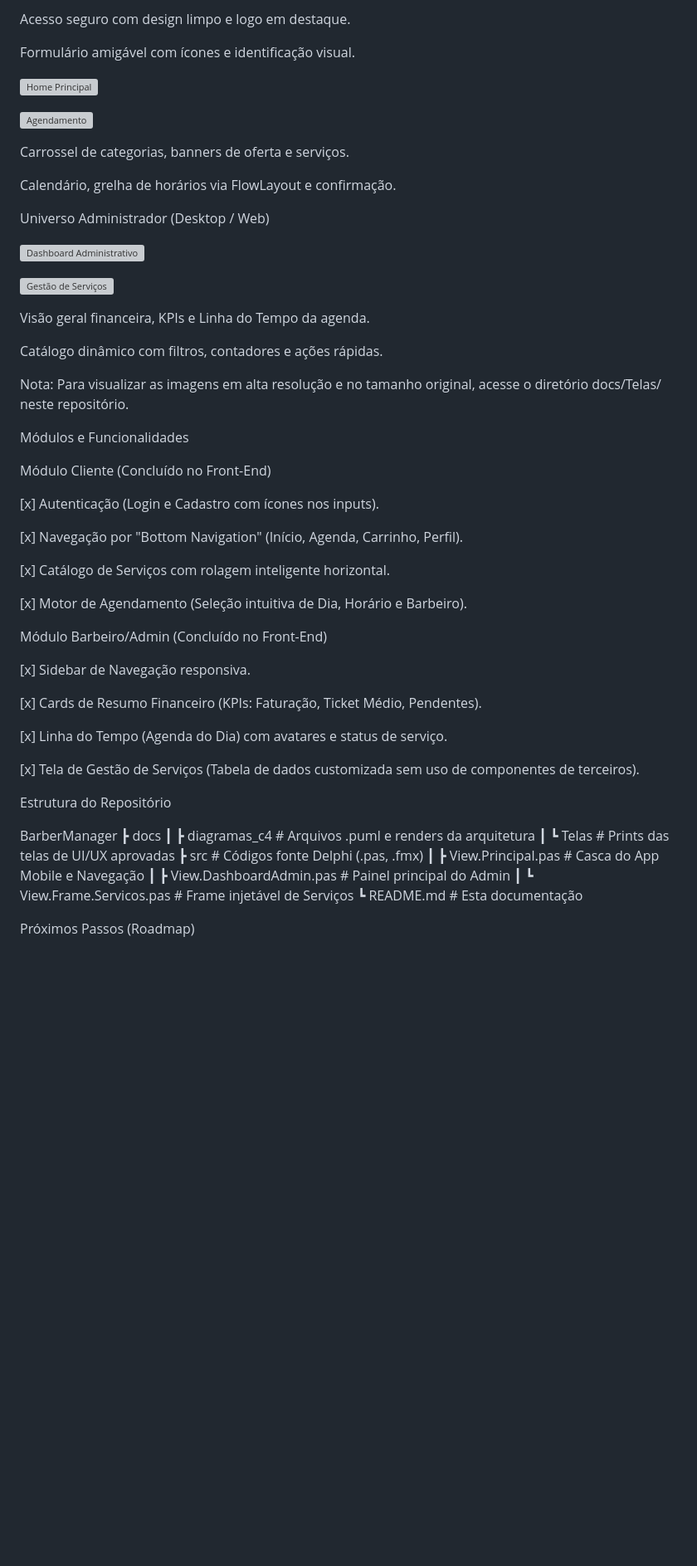
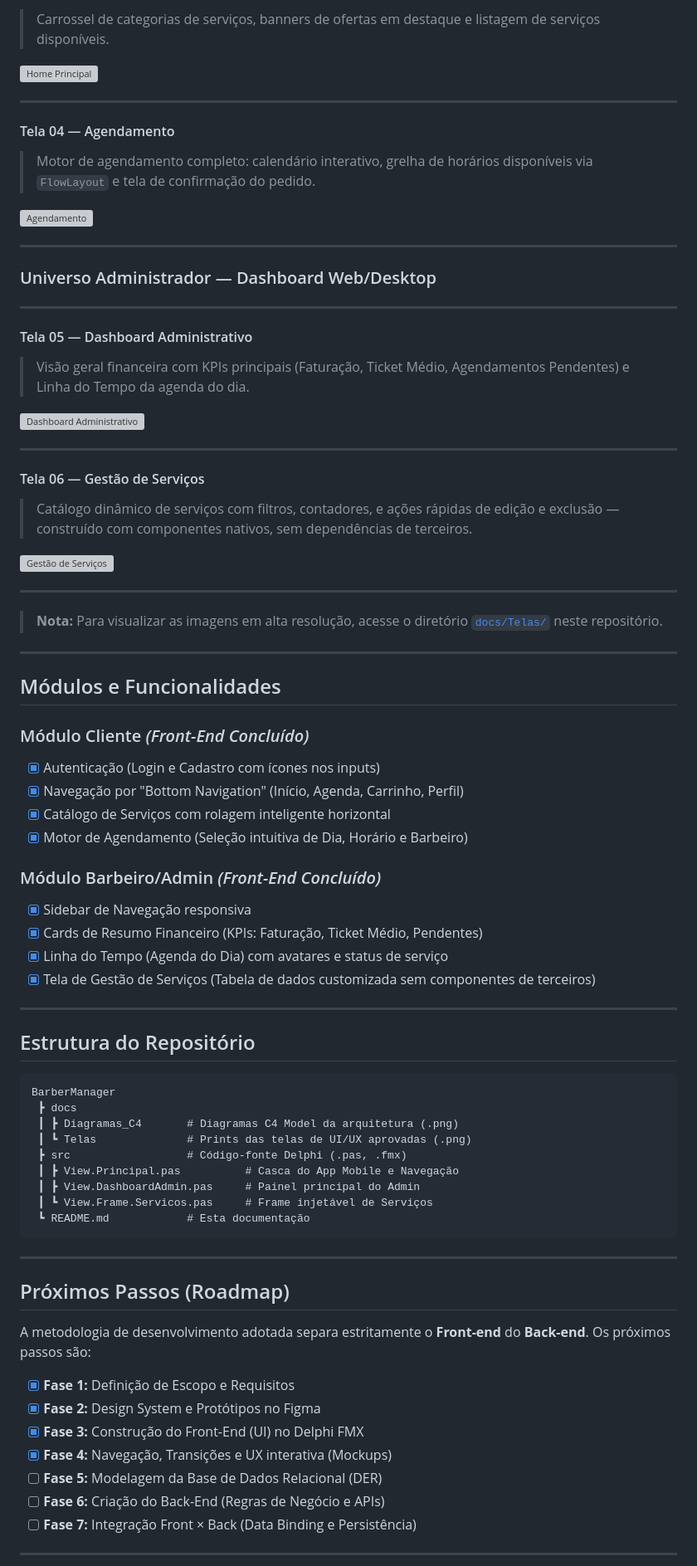
Before and after one commit to miguettohuertas/BarberManager, a Markdown page: README.md, the part around one of its changes. Shown at 83% size. Drawn GitHub-style; blank space fills up the shorter version; grey boxes are pictures that could not be loaded.

````diff
--- a/README.md
+++ b/README.md
@@ -54,72 +100,87 @@ Universo Cliente (App Mobile)
 
-
-
-Acesso seguro com design limpo e logo em destaque.
-
-Formulário amigável com ícones e identificação visual.
+> Carrossel de categorias de serviços, banners de ofertas em destaque e listagem de serviços disponíveis.
 
 ![Home Principal](docs/Telas/03_clienteHome.png)
 
+---
+
+#### Tela 04 — Agendamento
+
+> Motor de agendamento completo: calendário interativo, grelha de horários disponíveis via `FlowLayout` e tela de confirmação do pedido.
+
 ![Agendamento](docs/Telas/04_clienteAgendar.png)
 
+---
 
+### Universo Administrador — Dashboard Web/Desktop
 
+---
 
+#### Tela 05 — Dashboard Administrativo
 
-Carrossel de categorias, banners de oferta e serviços.
-
-Calendário, grelha de horários via FlowLayout e confirmação.
-
-Universo Administrador (Desktop / Web)
+> Visão geral financeira com KPIs principais (Faturação, Ticket Médio, Agendamentos Pendentes) e Linha do Tempo da agenda do dia.
 
 ![Dashboard Administrativo](docs/Telas/05_adminDashboard.png)
 
+---
+
+#### Tela 06 — Gestão de Serviços
+
+> Catálogo dinâmico de serviços com filtros, contadores, e ações rápidas de edição e exclusão — construído com componentes nativos, sem dependências de terceiros.
+
 ![Gestão de Serviços](docs/Telas/06_servicos.png)
 
+---
 
+> **Nota:** Para visualizar as imagens em alta resolução, acesse o diretório [`docs/Telas/`](docs/Telas/) neste repositório.
 
+---
 
+## Módulos e Funcionalidades
 
-Visão geral financeira, KPIs e Linha do Tempo da agenda.
+### Módulo Cliente *(Front-End Concluído)*
 
-Catálogo dinâmico com filtros, contadores e ações rápidas.
+- [x] Autenticação (Login e Cadastro com ícones nos inputs)
+- [x] Navegação por "Bottom Navigation" (Início, Agenda, Carrinho, Perfil)
+- [x] Catálogo de Serviços com rolagem inteligente horizontal
+- [x] Motor de Agendamento (Seleção intuitiva de Dia, Horário e Barbeiro)
 
-Nota: Para visualizar as imagens em alta resolução e no tamanho original, acesse o diretório docs/Telas/ neste repositório.
+### Módulo Barbeiro/Admin *(Front-End Concluído)*
 
-Módulos e Funcionalidades
+- [x] Sidebar de Navegação responsiva
+- [x] Cards de Resumo Financeiro (KPIs: Faturação, Ticket Médio, Pendentes)
+- [x] Linha do Tempo (Agenda do Dia) com avatares e status de serviço
+- [x] Tela de Gestão de Serviços (Tabela de dados customizada sem componentes de terceiros)
 
-Módulo Cliente (Concluído no Front-End)
+---
 
-[x] Autenticação (Login e Cadastro com ícones nos inputs).
+## Estrutura do Repositório
 
-[x] Navegação por "Bottom Navigation" (Início, Agenda, Carrinho, Perfil).
+```
+BarberManager
+ ┣ docs
+ ┃ ┣ Diagramas_C4       # Diagramas C4 Model da arquitetura (.png)
+ ┃ ┗ Telas              # Prints das telas de UI/UX aprovadas (.png)
+ ┣ src                  # Código-fonte Delphi (.pas, .fmx)
+ ┃ ┣ View.Principal.pas          # Casca do App Mobile e Navegação
+ ┃ ┣ View.DashboardAdmin.pas     # Painel principal do Admin
+ ┃ ┗ View.Frame.Servicos.pas     # Frame injetável de Serviços
+ ┗ README.md            # Esta documentação
+```
 
-[x] Catálogo de Serviços com rolagem inteligente horizontal.
+---
 
-[x] Motor de Agendamento (Seleção intuitiva de Dia, Horário e Barbeiro).
+## Próximos Passos (Roadmap)
 
-Módulo Barbeiro/Admin (Concluído no Front-End)
+A metodologia de desenvolvimento adotada separa estritamente o **Front-end** do **Back-end**. Os próximos passos são:
 
-[x] Sidebar de Navegação responsiva.
+- [x] **Fase 1:** Definição de Escopo e Requisitos
+- [x] **Fase 2:** Design System e Protótipos no Figma
+- [x] **Fase 3:** Construção do Front-End (UI) no Delphi FMX
+- [x] **Fase 4:** Navegação, Transições e UX interativa (Mockups)
+- [ ] **Fase 5:** Modelagem da Base de Dados Relacional (DER)
+- [ ] **Fase 6:** Criação do Back-End (Regras de Negócio e APIs)
+- [ ] **Fase 7:** Integração Front × Back (Data Binding e Persistência)
 
-[x] Cards de Resumo Financeiro (KPIs: Faturação, Ticket Médio, Pendentes).
+---
 
-[x] Linha do Tempo (Agenda do Dia) com avatares e status de serviço.
-
-[x] Tela de Gestão de Serviços (Tabela de dados customizada sem uso de componentes de terceiros).
-
-Estrutura do Repositório
-
- BarberManager
- ┣  docs
- ┃ ┣  diagramas_c4      # Arquivos .puml e renders da arquitetura
- ┃ ┗  Telas             # Prints das telas de UI/UX aprovadas
- ┣  src                 # Códigos fonte Delphi (.pas, .fmx)
- ┃ ┣  View.Principal.pas       # Casca do App Mobile e Navegação
- ┃ ┣  View.DashboardAdmin.pas  # Painel principal do Admin
- ┃ ┗  View.Frame.Servicos.pas  # Frame injetável de Serviços
- ┗  README.md           # Esta documentação
-
-
- Próximos Passos (Roadmap)
-
````
Also changed, not shown: other parts of README.md (+88 -50 lines).
